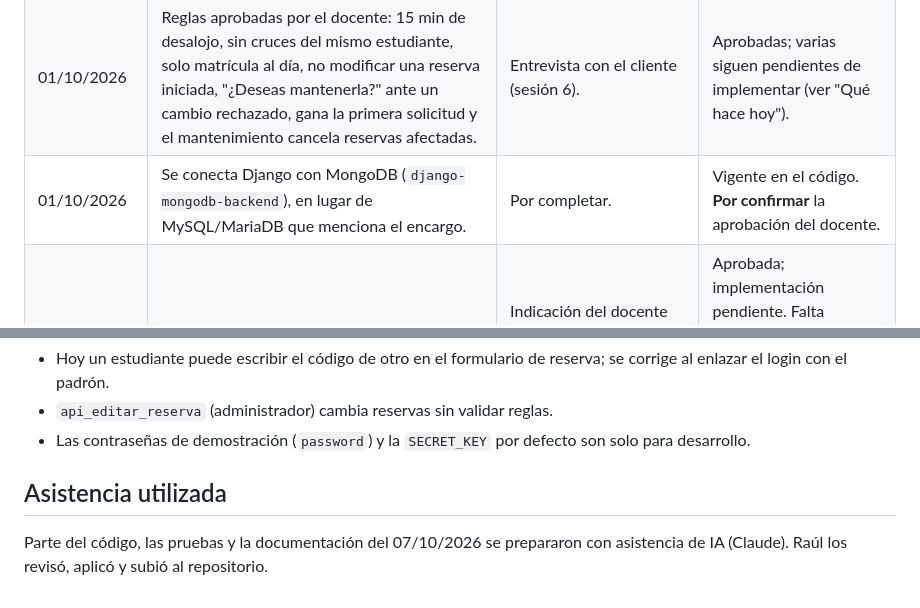
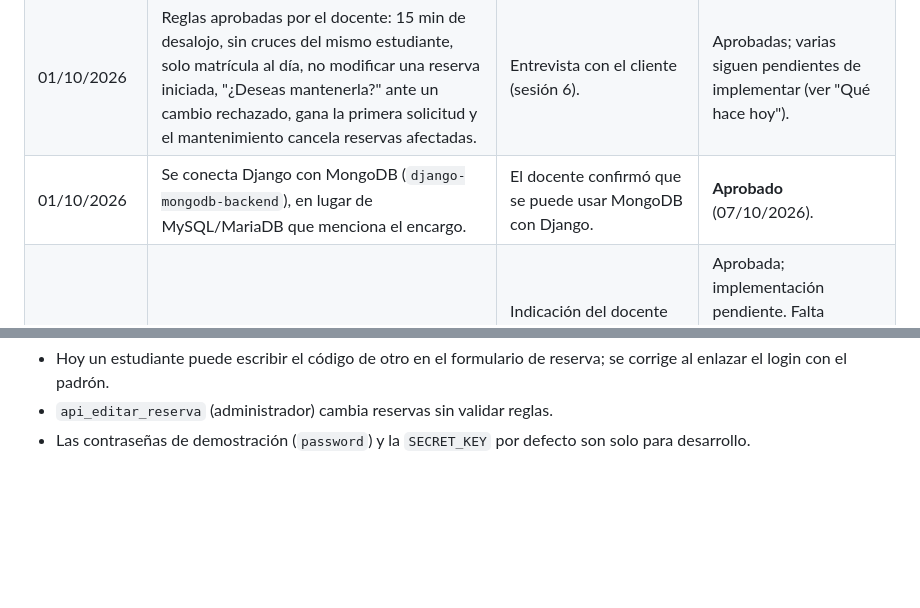
Before and after one commit to raulandres24/campus-challenge-equipo-01, a Markdown page: README.md, 2 parts joined by grey strips. GitHub-like rendering; blank space fills up the shorter version.

Commit message:
README: MongoDB aprobado por el docente y sin seccion de asistencia

```diff
--- a/README.md
+++ b/README.md
@@ -132,7 +132,7 @@ docker-compose.yml  MongoDB local con replica set rs0
 |---|---|---|---|
 | 30/09/2026 y 01/10/2026 | Raúl pidió al docente acceso al padrón de estudiantes de la UPB. | Validar que quien reserva existe y tiene matrícula vigente. | Respondida el 02/10/2026 (fila siguiente). |
 | 01/10/2026 | Reglas aprobadas por el docente: 15 min de desalojo, sin cruces del mismo estudiante, solo matrícula al día, no modificar una reserva iniciada, "¿Deseas mantenerla?" ante un cambio rechazado, gana la primera solicitud y el mantenimiento cancela reservas afectadas. | Entrevista con el cliente (sesión 6). | Aprobadas; varias siguen pendientes de implementar (ver "Qué hace hoy"). |
-| 01/10/2026 | Se conecta Django con MongoDB (`django-mongodb-backend`), en lugar de MySQL/MariaDB que menciona el encargo. | Por completar. | Vigente en el código. **Por confirmar** la aprobación del docente. |
+| 01/10/2026 | Se conecta Django con MongoDB (`django-mongodb-backend`), en lugar de MySQL/MariaDB que menciona el encargo. | El docente confirmó que se puede usar MongoDB con Django. | **Aprobado** (07/10/2026). |
 | 02/10/2026 | **No usar el padrón real**: usar una base estática con los estudiantes del aula. | Indicación del docente (pizarra: FE → MW → DB estática → DB del proyecto). | Aprobada; implementación pendiente. Falta confirmar con el docente si se usan datos reales o ficticios (el repositorio es público). |
 | 02/10/2026 | Raúl usó Tailwind CSS en sus plantillas; Hugo hizo las suyas con CSS propio, sin Tailwind. | Dos estilos de trabajo en paralelo. | **Pendiente de charla con el equipo.** Hoy `main` usa CSS propio. |
 | 02/10/2026 | Hugo reescribió el proyecto a su estilo; `main` perdió el trabajo posterior de Raúl (login por padrón, roles, capacidad, Tailwind). Ese trabajo quedó en la rama local `respaldo-raul`. | Reescritura sin integración previa. | El equipo se adapta a la versión de Hugo y porta lo útil desde `respaldo-raul`. |
@@ -169,7 +169,3 @@ docker-compose.yml  MongoDB local con replica set rs0
 - Hoy un estudiante puede escribir el código de otro en el formulario de reserva; se corrige al enlazar el login con el padrón.
 - `api_editar_reserva` (administrador) cambia reservas sin validar reglas.
 - Las contraseñas de demostración (`password`) y la `SECRET_KEY` por defecto son solo para desarrollo.
-
-## Asistencia utilizada
-
-Parte del código, las pruebas y la documentación del 07/10/2026 se prepararon con asistencia de IA (Claude). Raúl los revisó, aplicó y subió al repositorio.
```
